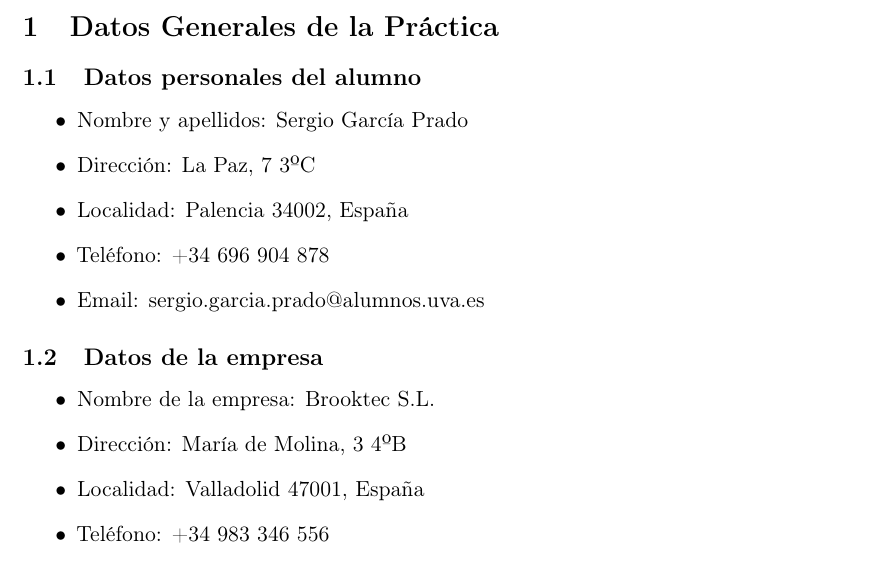
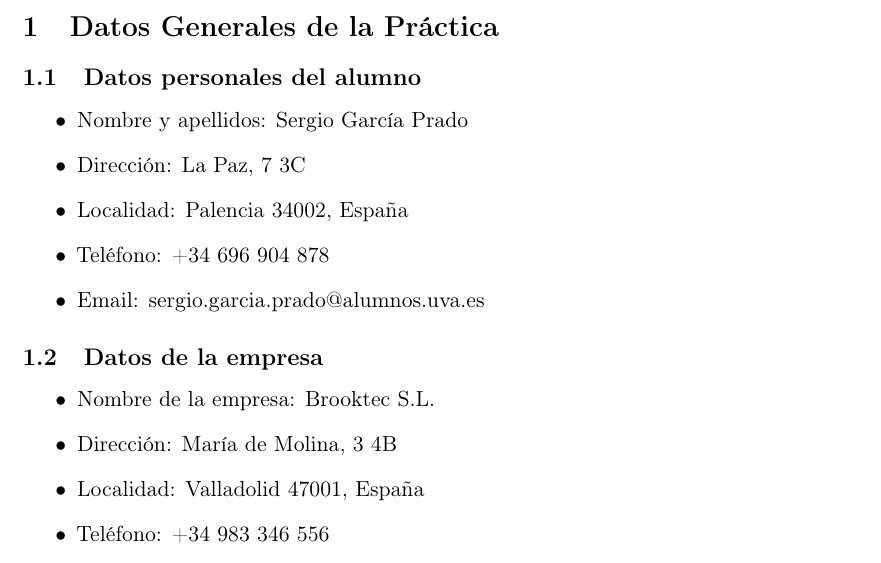
Before and after one commit to garciparedes/internship-memoir-brooktec, a LaTeX document (report.tex): part of page 3 of 10, cut so that both start at the same text. Compiled offline with pdfLaTeX.

Commit message:
Fixed bug with degree symbol

```diff
--- a/report.tex
+++ b/report.tex
@@ -82,7 +82,7 @@
 
             \begin{itemize}
               \item Nombre y apellidos: Sergio García Prado
-              \item Dirección: La Paz, 7 3ºC
+              \item Dirección: La Paz, 7 3C
               \item Localidad: Palencia 34002, España
               \item Teléfono: +34 696 904 878
               \item Email: sergio.garcia.prado@alumnos.uva.es
@@ -93,7 +93,7 @@
 
             \begin{itemize}
               \item Nombre de la empresa: Brooktec S.L.
-              \item Dirección:  María de Molina, 3 4ºB
+              \item Dirección:  María de Molina, 3 4B
               \item Localidad:  Valladolid 47001, España
               \item Teléfono:  +34 983 346 556
             \end{itemize}
```
Also changed, not shown: report.pdf.
